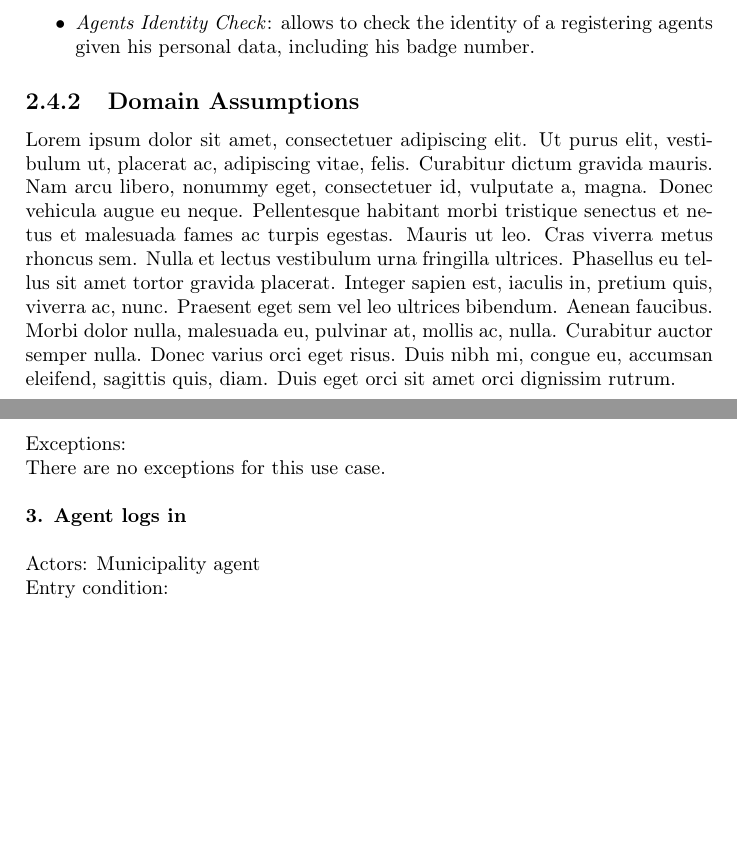
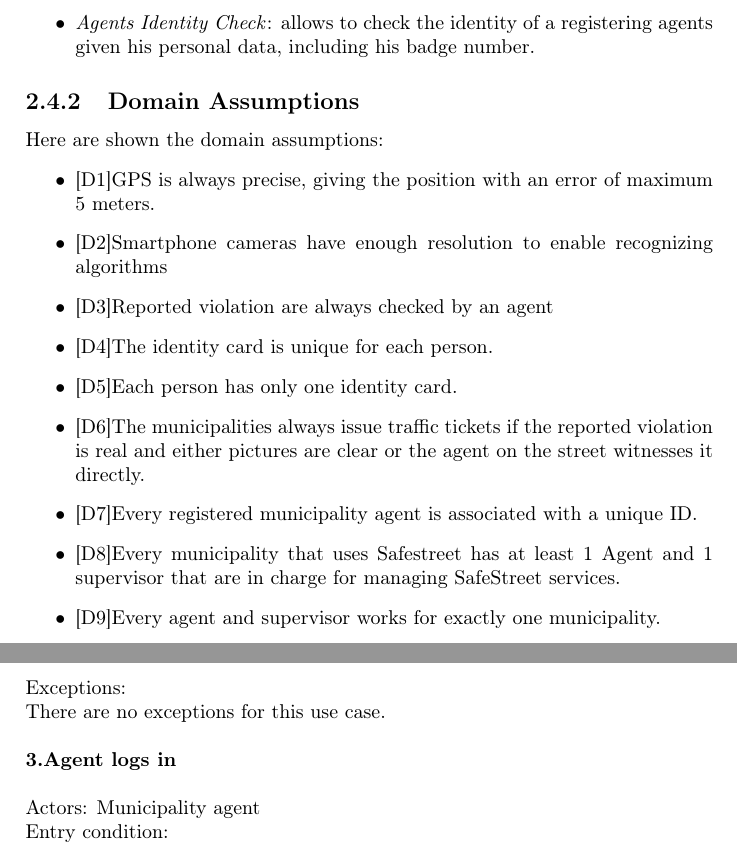
Before and after one commit to SimoneSartoni/SoftwareEngineering2, a LaTeX thesis (RASD/project.tex): two parts of pages 12 and 17 of 25, joined at a grey line, cut so that both start at the same text, the shorter picture padded with empty space. Compiled offline with pdfLaTeX.

Commit message:
add domain assumptions

```diff
--- a/RASD/project.tex
+++ b/RASD/project.tex
@@ -155,7 +155,18 @@ The presence of some services provided by the municipalities is necessary to mak
 \item \textit{Agents Identity Check}: allows to check the identity of a registering agents given his personal data, including his badge number.
 \end{itemize}
 \subsection{Domain Assumptions}
-\lipsum[1]
+Here are shown the domain assumptions:
+\begin{itemize}
+\item{[D1]}GPS is always precise, giving the position with an error of maximum 5 meters.
+\item{[D2]}Smartphone cameras have enough resolution to enable recognizing algorithms
+\item{[D3]}Reported violation are always checked by an agent
+\item{[D4]}The identity card is unique for each person.
+\item{[D5]}Each person has only one identity card.
+\item{[D6]}The municipalities always issue traffic tickets if the reported violation is real and either pictures are clear or the agent on the street witnesses it directly.
+\item{[D7]}Every registered municipality agent is associated with a unique ID.
+\item{[D8]}Every municipality that uses Safestreet has at least 1 Agent and 1 supervisor that are in charge for managing SafeStreet services.
+\item{[D9]}Every agent and supervisor works for exactly one municipality.
+\end{itemize}
 
 \chapter{Specific Requirements}
 \lipsum[1]
```
Also changed, not shown: RASD/project.pdf, RASD/project.tex (4 more changed lines), 4 other files.
